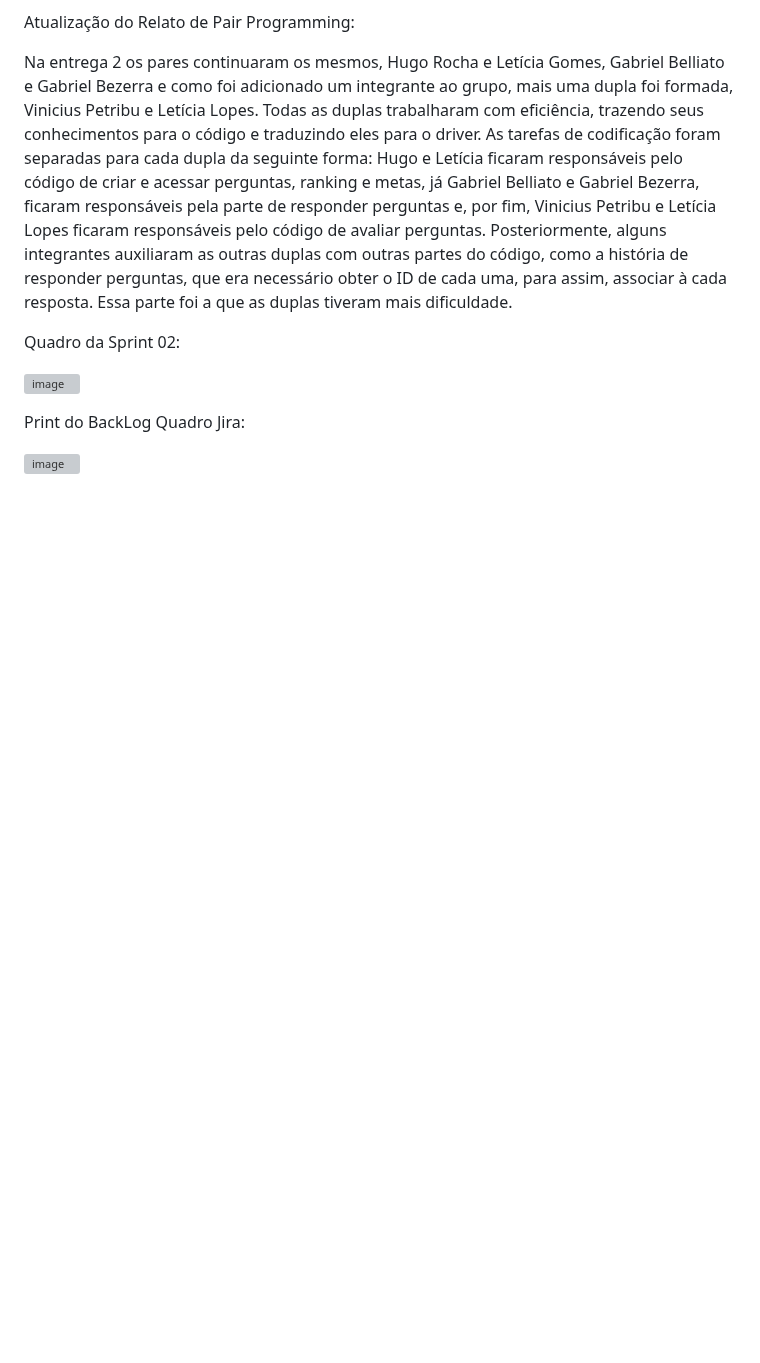
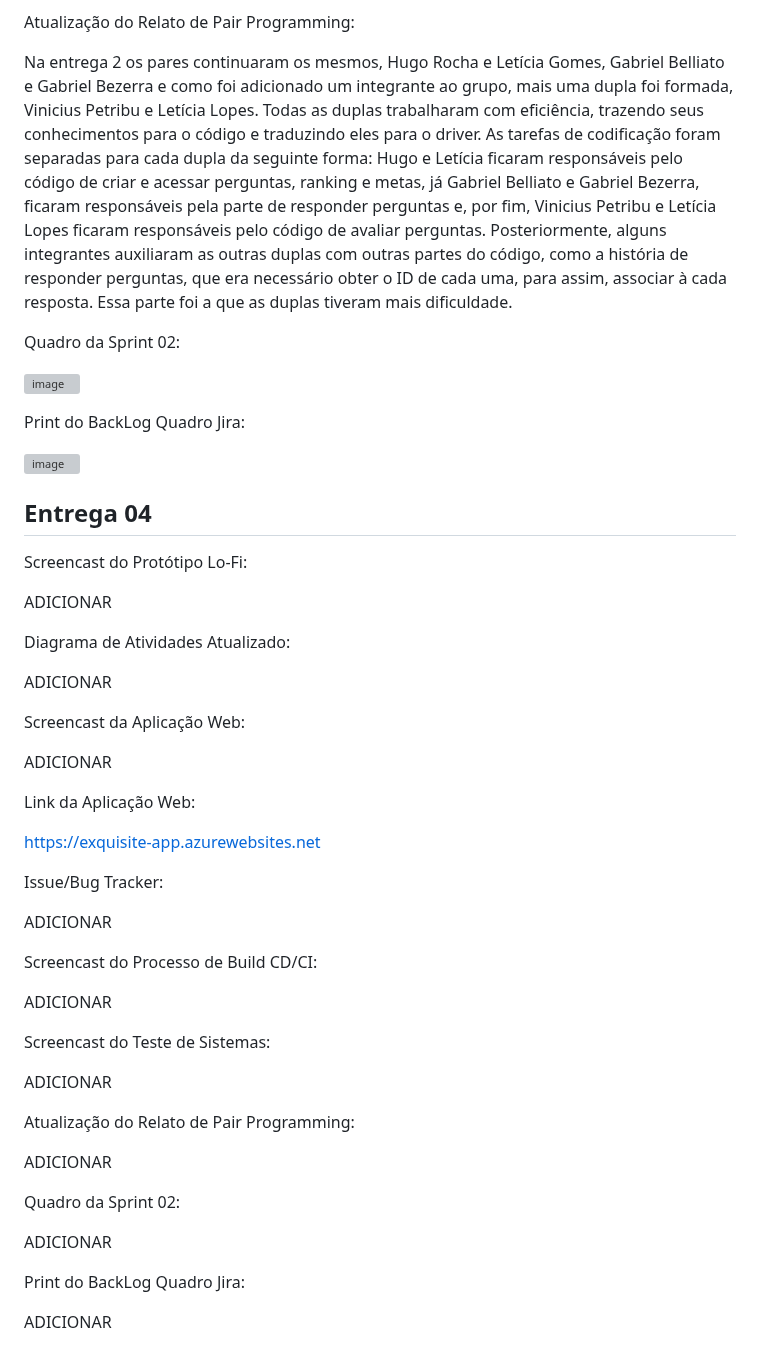
Before and after one commit to leticiagomesilva/Projeto-FDS, a Markdown page: README.md, the part around the change. Drawn GitHub-style; blank space fills up the shorter version; grey boxes are pictures that could not be loaded.

```diff
--- a/README.md
+++ b/README.md
@@ -112,3 +112,45 @@ Quadro da Sprint 02:
 Print do BackLog Quadro Jira:
 
 ![image](https://github.com/leticiagomesilva/Projeto-FDS/assets/132574651/3009673c-b223-42dd-bcc9-6f71141ab4ec)
+
+<h2>Entrega 04</h2>
+
+Screencast do Protótipo Lo-Fi:
+
+ADICIONAR
+
+Diagrama de Atividades Atualizado:
+
+ADICIONAR
+
+Screencast da Aplicação Web:
+
+ADICIONAR
+
+Link da Aplicação Web:
+
+https://exquisite-app.azurewebsites.net
+
+Issue/Bug Tracker:
+
+ADICIONAR
+
+Screencast do Processo de Build CD/CI:
+
+ADICIONAR
+
+Screencast do Teste de Sistemas:
+
+ADICIONAR
+
+Atualização do Relato de Pair Programming:
+
+ADICIONAR
+
+Quadro da Sprint 02:
+
+ADICIONAR
+
+Print do BackLog Quadro Jira:
+
+ADICIONAR
```
